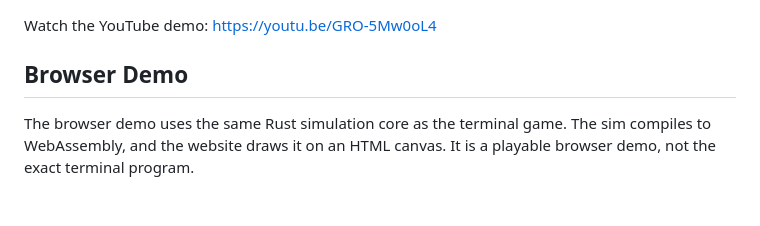
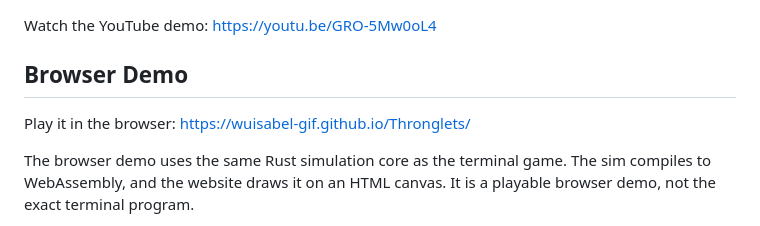
Before and after one commit to wuisabel-gif/Thronglets, a Markdown page: README.md, the part around the change. Rendered like a GitHub page; blank space fills up the shorter version.

Commit message:
Point people to the web demo

```diff
--- a/README.md
+++ b/README.md
@@ -116,6 +116,8 @@ it. Yes, it keeps a record.
 Watch the YouTube demo: https://youtu.be/GRO-5Mw0oL4
 
 ## Browser Demo
+
+Play it in the browser: https://wuisabel-gif.github.io/Thronglets/
 
 The browser demo uses the same Rust simulation core as the terminal game. The
 sim compiles to WebAssembly, and the website draws it on an HTML canvas.
```
